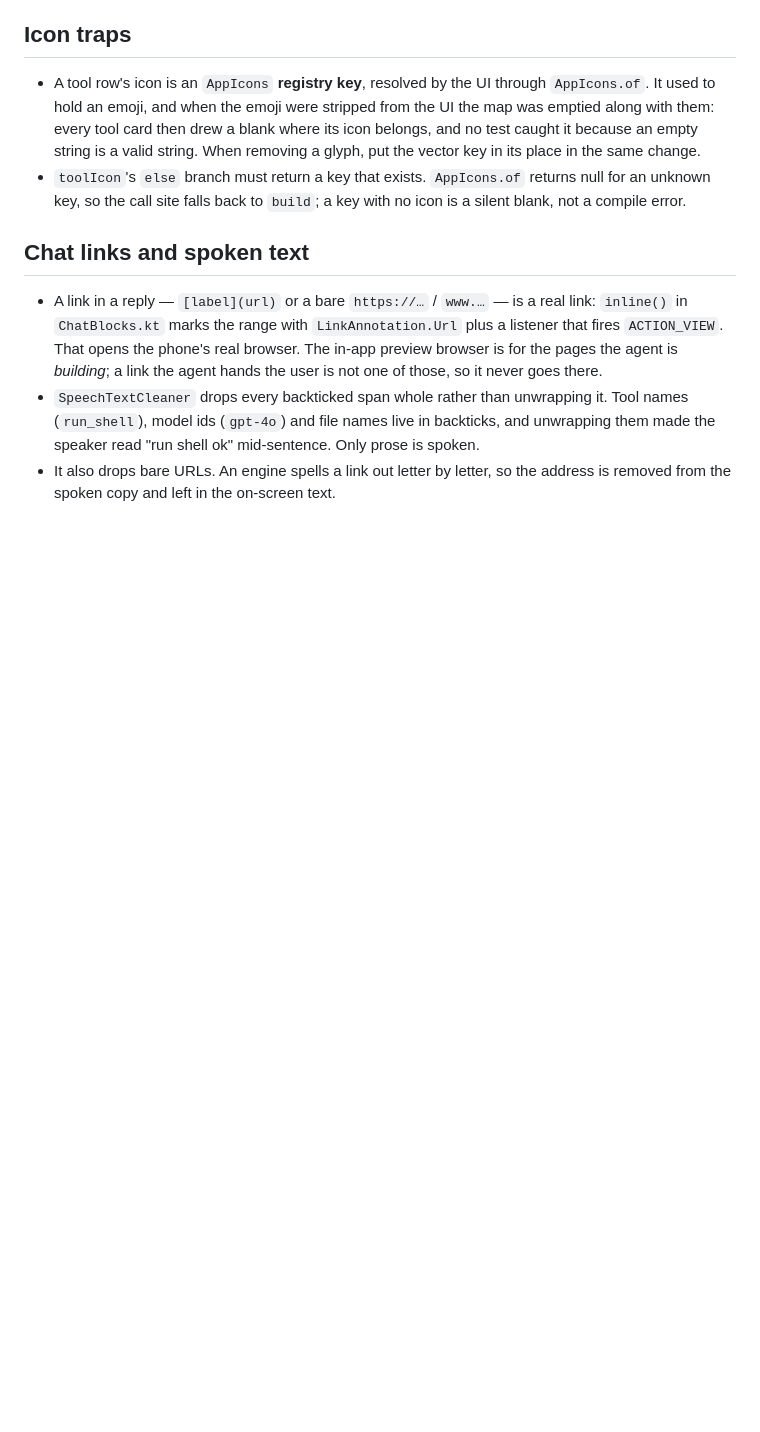
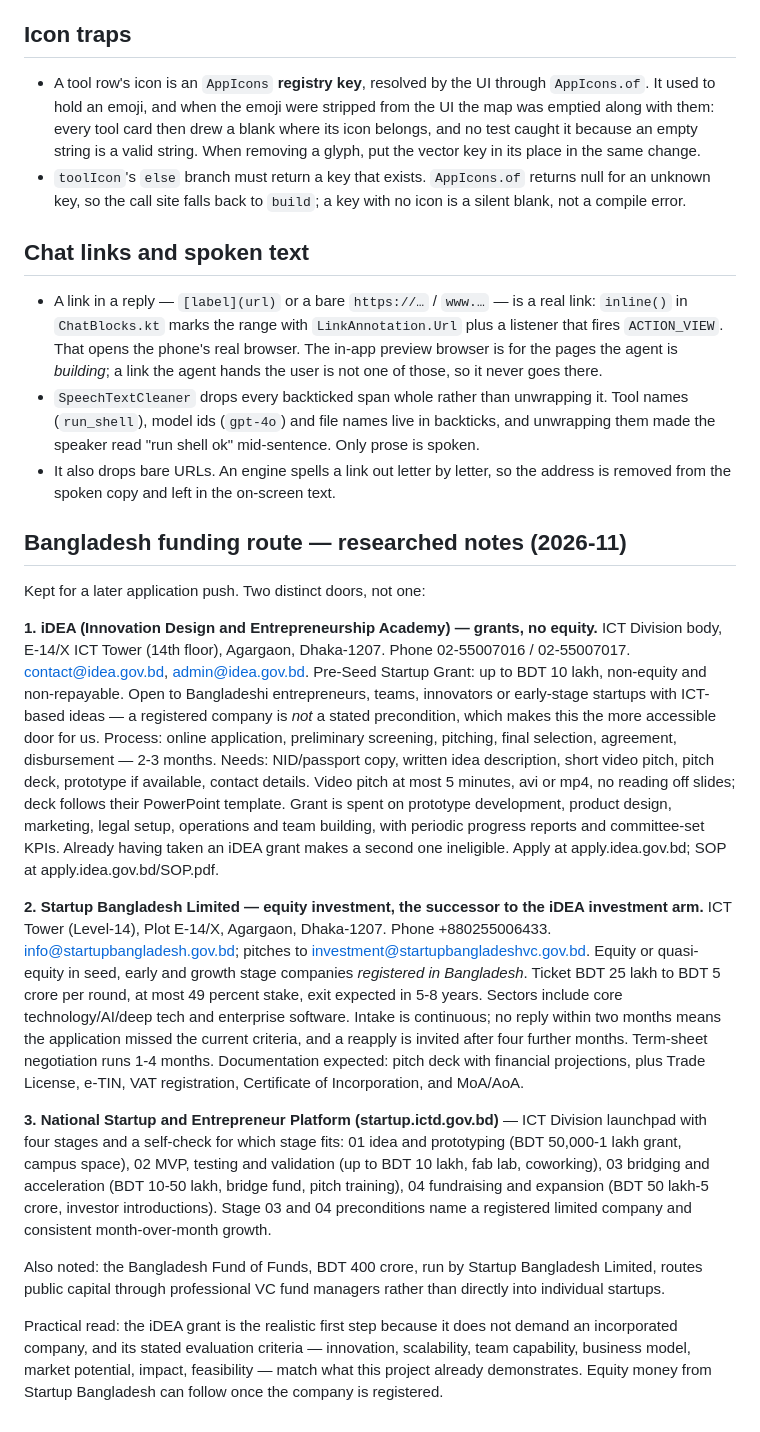
Before and after one commit to onelpawarai-X/zyraxon-mobile-ai, a Markdown page: AGENTS.md, the part around the change. GitHub-like rendering; blank space fills up the shorter version.

Commit message:
docs: keep the Bangladesh funding routes in AGENTS.md
Researched the two doors — the iDEA pre-seed grant and Startup Bangladesh equity —
plus the four-stage national platform, with the addresses, contacts, ticket sizes,
documentation and timelines, so a later application does not start from scratch.

```diff
--- a/AGENTS.md
+++ b/AGENTS.md
@@ -477,3 +477,54 @@ Bengali-only font renders every Latin glyph as a box, and tesseract then reports
   prose is spoken.
 * It also drops bare URLs. An engine spells a link out letter by letter, so the
   address is removed from the spoken copy and left in the on-screen text.
+
+## Bangladesh funding route — researched notes (2026-11)
+
+Kept for a later application push. Two distinct doors, not one:
+
+**1. iDEA (Innovation Design and Entrepreneurship Academy) — grants, no equity.**
+ICT Division body, E-14/X ICT Tower (14th floor), Agargaon, Dhaka-1207.
+Phone 02-55007016 / 02-55007017. contact@idea.gov.bd, admin@idea.gov.bd.
+Pre-Seed Startup Grant: up to BDT 10 lakh, non-equity and non-repayable.
+Open to Bangladeshi entrepreneurs, teams, innovators or early-stage startups with
+ICT-based ideas — a registered company is *not* a stated precondition, which makes
+this the more accessible door for us. Process: online application, preliminary
+screening, pitching, final selection, agreement, disbursement — 2-3 months.
+Needs: NID/passport copy, written idea description, short video pitch, pitch deck,
+prototype if available, contact details. Video pitch at most 5 minutes, avi or mp4,
+no reading off slides; deck follows their PowerPoint template.
+Grant is spent on prototype development, product design, marketing, legal setup,
+operations and team building, with periodic progress reports and committee-set KPIs.
+Already having taken an iDEA grant makes a second one ineligible.
+Apply at apply.idea.gov.bd; SOP at apply.idea.gov.bd/SOP.pdf.
+
+**2. Startup Bangladesh Limited — equity investment, the successor to the iDEA
+investment arm.** ICT Tower (Level-14), Plot E-14/X, Agargaon, Dhaka-1207.
+Phone +880255006433. info@startupbangladesh.gov.bd; pitches to
+investment@startupbangladeshvc.gov.bd. Equity or quasi-equity in seed, early and
+growth stage companies *registered in Bangladesh*. Ticket BDT 25 lakh to BDT 5 crore
+per round, at most 49 percent stake, exit expected in 5-8 years. Sectors include
+core technology/AI/deep tech and enterprise software. Intake is continuous; no reply
+within two months means the application missed the current criteria, and a reapply is
+invited after four further months. Term-sheet negotiation runs 1-4 months.
+Documentation expected: pitch deck with financial projections, plus Trade License,
+e-TIN, VAT registration, Certificate of Incorporation, and MoA/AoA.
+
+**3. National Startup and Entrepreneur Platform (startup.ictd.gov.bd)** — ICT Division
+launchpad with four stages and a self-check for which stage fits:
+01 idea and prototyping (BDT 50,000-1 lakh grant, campus space),
+02 MVP, testing and validation (up to BDT 10 lakh, fab lab, coworking),
+03 bridging and acceleration (BDT 10-50 lakh, bridge fund, pitch training),
+04 fundraising and expansion (BDT 50 lakh-5 crore, investor introductions).
+Stage 03 and 04 preconditions name a registered limited company and consistent
+month-over-month growth.
+
+Also noted: the Bangladesh Fund of Funds, BDT 400 crore, run by Startup Bangladesh
+Limited, routes public capital through professional VC fund managers rather than
+directly into individual startups.
+
+Practical read: the iDEA grant is the realistic first step because it does not demand
+an incorporated company, and its stated evaluation criteria — innovation, scalability,
+team capability, business model, market potential, impact, feasibility — match what
+this project already demonstrates. Equity money from Startup Bangladesh can follow
+once the company is registered.
```
